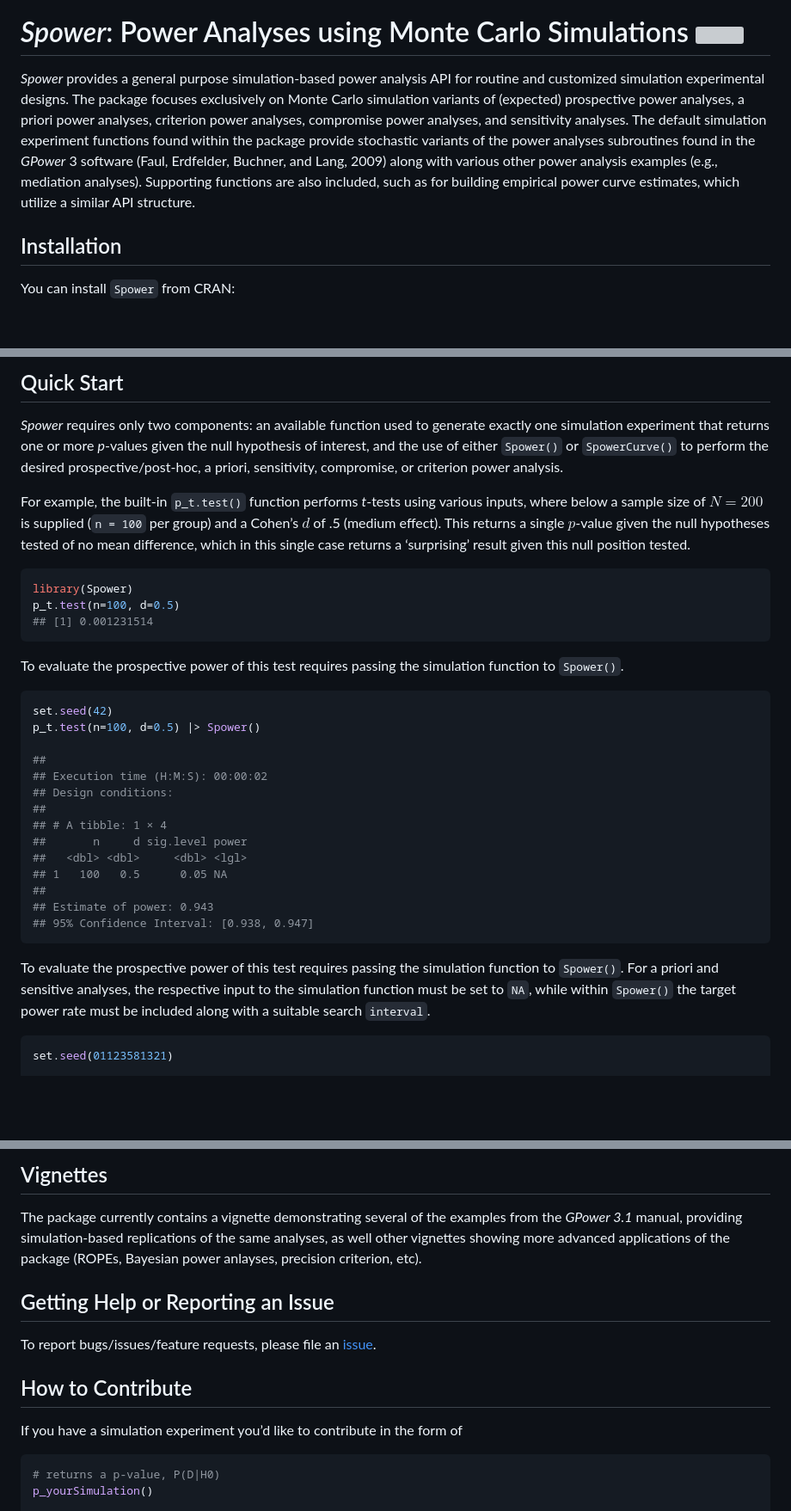
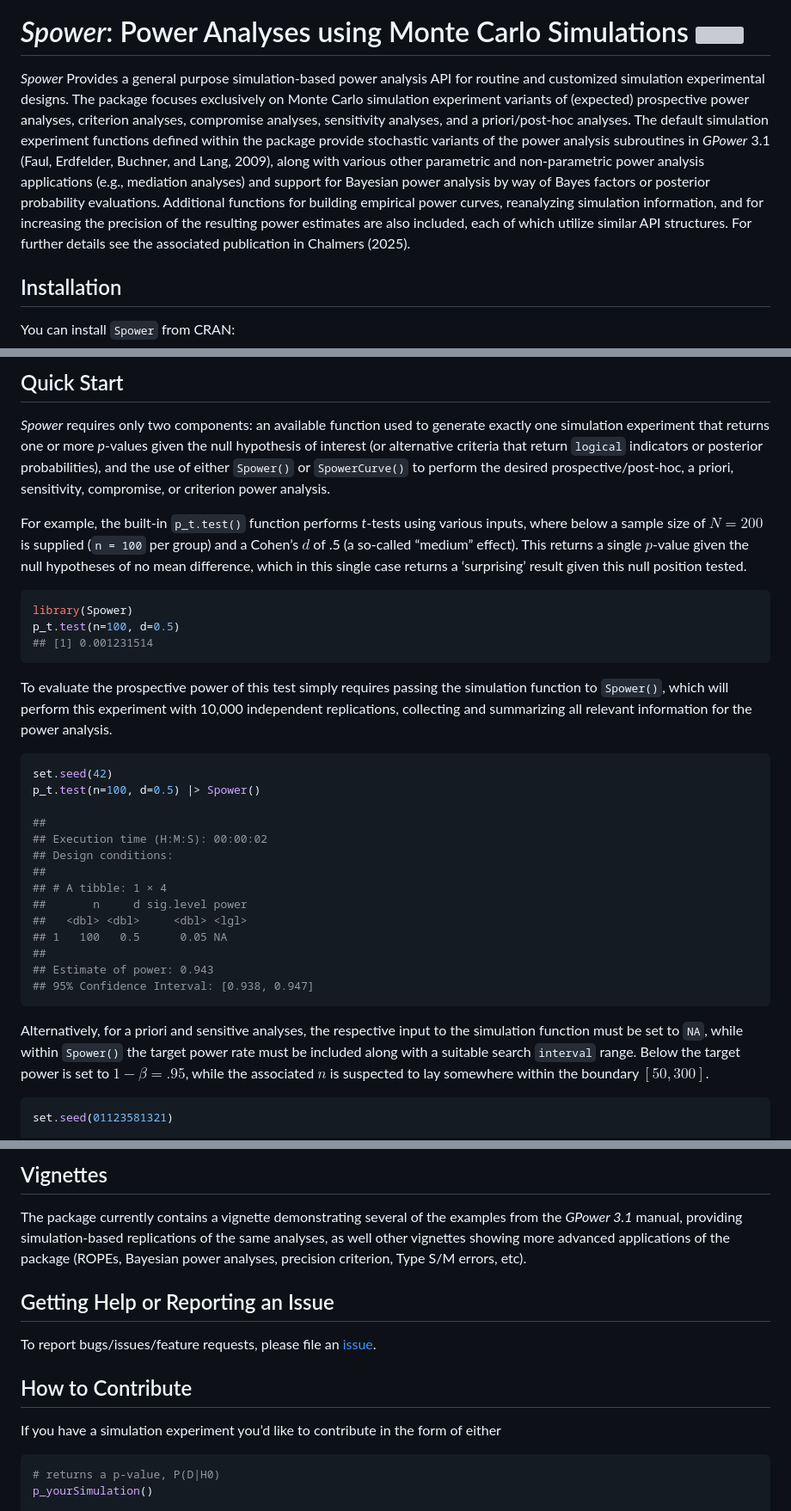
Before and after one commit to philchalmers/Spower, a Markdown page: README.md, 3 parts joined by grey strips. Shown: that part at 86% size. GitHub-like rendering; blank space fills up the shorter version; grey boxes are pictures that could not be loaded.

Commit message:
resync markdown file

````diff
--- a/README.md
+++ b/README.md
@@ -4,17 +4,22 @@
 
 # *Spower*: Power Analyses using Monte Carlo Simulations <img src="inst/sticker/S.png" height="139" align="right"/>
 
-*Spower* provides a general purpose simulation-based power analysis API
+*Spower* Provides a general purpose simulation-based power analysis API
 for routine and customized simulation experimental designs. The package
-focuses exclusively on Monte Carlo simulation variants of (expected)
-prospective power analyses, a priori power analyses, criterion power
-analyses, compromise power analyses, and sensitivity analyses. The
-default simulation experiment functions found within the package provide
-stochastic variants of the power analyses subroutines found in the
-*GPower* 3 software (Faul, Erdfelder, Buchner, and Lang, 2009) along
-with various other power analysis examples (e.g., mediation analyses).
-Supporting functions are also included, such as for building empirical
-power curve estimates, which utilize a similar API structure.
+focuses exclusively on Monte Carlo simulation experiment variants of
+(expected) prospective power analyses, criterion analyses, compromise
+analyses, sensitivity analyses, and a priori/post-hoc analyses. The
+default simulation experiment functions defined within the package
+provide stochastic variants of the power analysis subroutines in
+*GPower* 3.1 (Faul, Erdfelder, Buchner, and Lang, 2009), along with
+various other parametric and non-parametric power analysis applications
+(e.g., mediation analyses) and support for Bayesian power analysis by
+way of Bayes factors or posterior probability evaluations. Additional
+functions for building empirical power curves, reanalyzing simulation
+information, and for increasing the precision of the resulting power
+estimates are also included, each of which utilize similar API
+structures. For further details see the associated publication in
+Chalmers (2025).
 
 ## Installation
 
@@ -36,16 +41,17 @@ remotes::install_github("philchalmers/Spower")
 
 *Spower* requires only two components: an available function used to
 generate exactly one simulation experiment that returns one or more
-*p*-values given the null hypothesis of interest, and the use of either
-`Spower()` or `SpowerCurve()` to perform the desired
-prospective/post-hoc, a priori, sensitivity, compromise, or criterion
-power analysis.
+*p*-values given the null hypothesis of interest (or alternative
+criteria that return `logical` indicators or posterior probabilities),
+and the use of either `Spower()` or `SpowerCurve()` to perform the
+desired prospective/post-hoc, a priori, sensitivity, compromise, or
+criterion power analysis.
 
 For example, the built-in `p_t.test()` function performs *t*-tests using
 various inputs, where below a sample size of $N=200$ is supplied
-(`n = 100` per group) and a Cohen’s $d$ of .5 (medium effect). This
-returns a single $p$-value given the null hypotheses tested of no mean
-difference, which in this single case returns a ‘surprising’ result
+(`n = 100` per group) and a Cohen’s $d$ of .5 (a so-called “medium”
+effect). This returns a single $p$-value given the null hypotheses of no
+mean difference, which in this single case returns a ‘surprising’ result
 given this null position tested.
 
 ``` r
@@ -54,8 +60,10 @@ p_t.test(n=100, d=0.5)
 ## [1] 0.001231514
 ```
 
-To evaluate the prospective power of this test requires passing the
-simulation function to `Spower()`.
+To evaluate the prospective power of this test simply requires passing
+the simulation function to `Spower()`, which will perform this
+experiment with 10,000 independent replications, collecting and
+summarizing all relevant information for the power analysis.
 
 ``` r
 set.seed(42)
@@ -74,11 +82,12 @@ p_t.test(n=100, d=0.5) |> Spower()
 ## 95% Confidence Interval: [0.938, 0.947]
 ```
 
-To evaluate the prospective power of this test requires passing the
-simulation function to `Spower()`. For a priori and sensitive analyses,
-the respective input to the simulation function must be set to `NA`,
-while within `Spower()` the target power rate must be included along
-with a suitable search `interval`.
+Alternatively, for a priori and sensitive analyses, the respective input
+to the simulation function must be set to `NA`, while within `Spower()`
+the target power rate must be included along with a suitable search
+`interval` range. Below the target power is set to $1-\beta = .95$,
+while the associated $n$ is suspected to lay somewhere within the
+boundary $[50,300]$.
 
 ``` r
 set.seed(01123581321)
@@ -126,8 +138,8 @@ p_t.test() |> SpowerCurve(n=seq(50, 350, by=50), d=c(.2, .3, .4, .5))
 The package currently contains a vignette demonstrating several of the
 examples from the *GPower 3.1* manual, providing simulation-based
 replications of the same analyses, as well other vignettes showing more
-advanced applications of the package (ROPEs, Bayesian power anlayses,
-precision criterion, etc).
+advanced applications of the package (ROPEs, Bayesian power analyses,
+precision criterion, Type S/M errors, etc).
 
 ## Getting Help or Reporting an Issue
 
@@ -137,7 +149,7 @@ To report bugs/issues/feature requests, please file an
 ## How to Contribute
 
 If you have a simulation experiment you’d like to contribute in the form
-of
+of either
 
 ``` r
 # returns a p-value, P(D|H0)
````
Also changed, not shown: other parts of README.md (+5 -2 lines).
